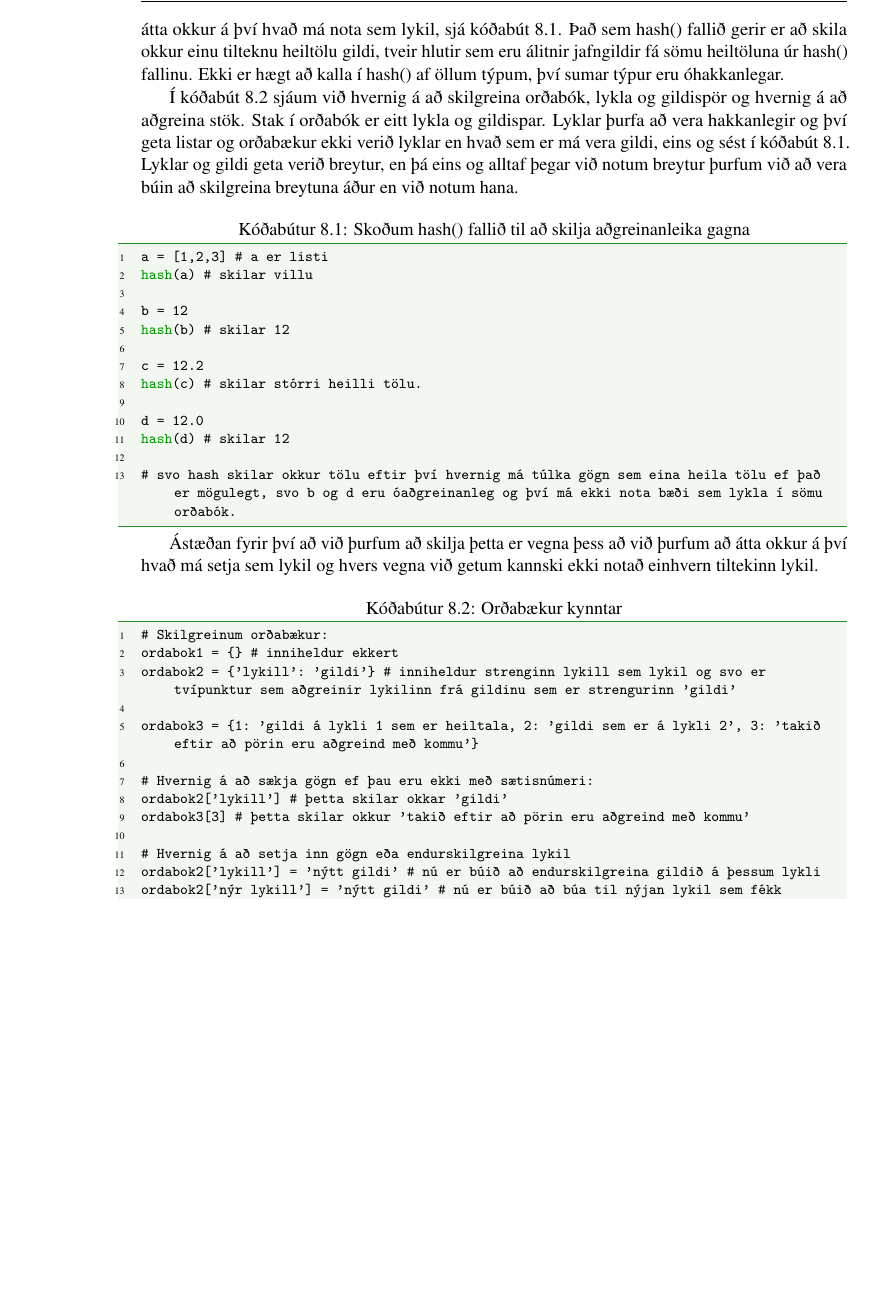
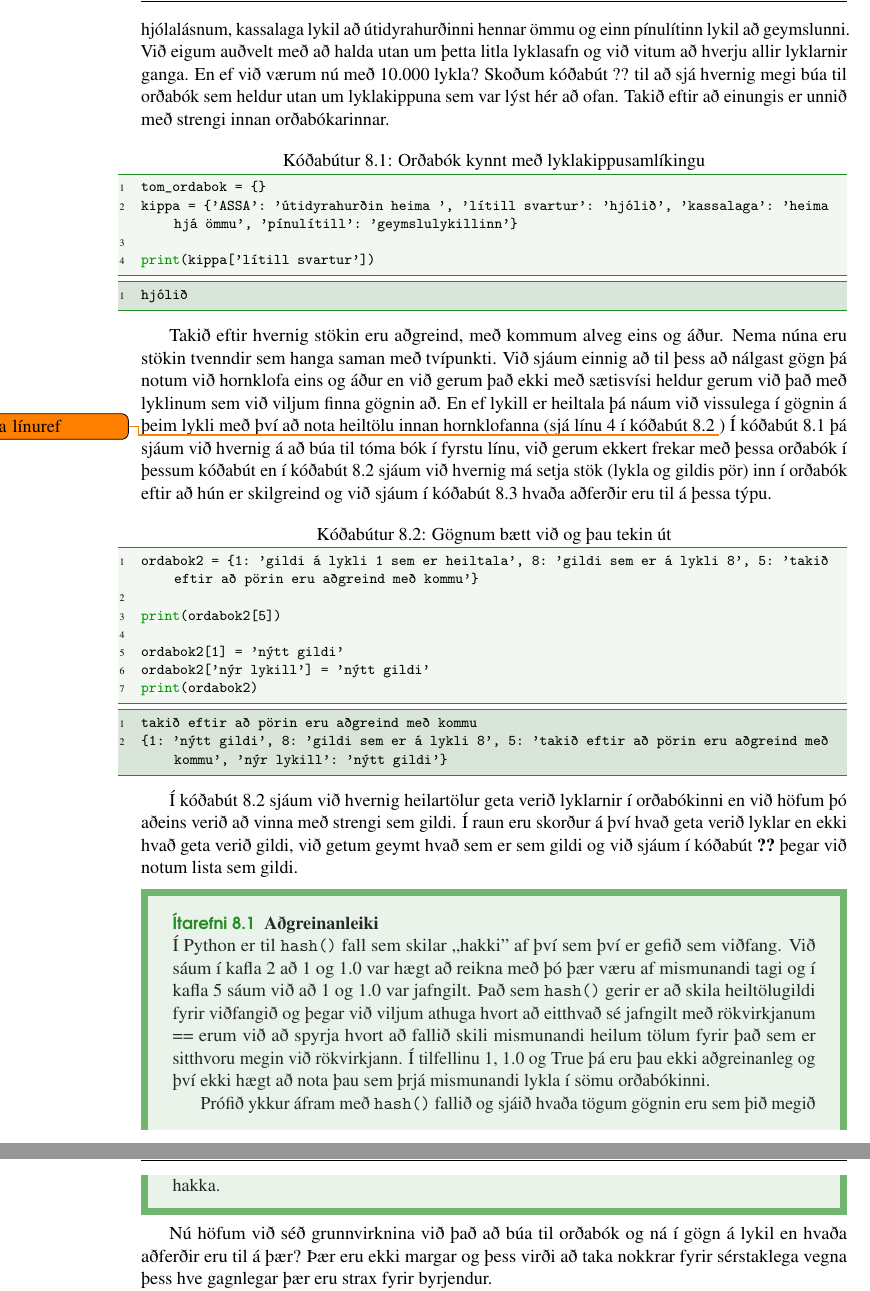
Before and after one commit to valborg/Python-fyrir-byrjendur, a LaTeX thesis (main.tex, which reads dict.tex): part of page 70 of 132 before the commit and two parts of pages 70 and 71 of 134 after it, the two joined at a grey line, cut at the place of the change, the shorter picture padded with empty space. Compiled offline with pdfLaTeX.

Commit message:
hér á eftir að klára ítrunina en þetta er eiginlega alveg endurskrifað

```diff
--- a/dict.tex
+++ b/dict.tex
@@ -26,0 +27,55 @@ Eins og kom fram í inngangi er gögnum í orðabókum skipt niður á lyklana s
+Sjáum fyrir okkur lyklakippuna okkar þar sem við erum með stóran ASSA lykil að útidyrahurðinni, lítinn lykil með svörtu plasti að hjólalásnum, kassalaga lykil að útidyrahurðinni hennar ömmu og einn pínulítinn lykil að geymslunni.
+Við eigum auðvelt með að halda utan um þetta litla lyklasafn og við vitum að hverju allir lyklarnir ganga.
+En ef við værum nú með 10.000 lykla?
+Skoðum kóðabút ?? til að sjá hvernig megi búa til orðabók sem heldur utan um lyklakippuna sem var lýst hér að ofan.
+Takið eftir að einungis er unnið með strengi innan orðabókarinnar.
+
+\begin{lstlisting}[caption=Orðabók kynnt með lyklakippusamlíkingu, label=lst:dict-kynnt]
+tom_ordabok = {}
+kippa = {'ASSA': 'útidyrahurðin heima ', 'lítill svartur': 'hjólið', 'kassalaga': 'heima hjá ömmu', 'pínulítill': 'geymslulykillinn'}
+
+print(kippa['lítill svartur'])
+\end{lstlisting}
+\lstset{style=uttak}
+\begin{lstlisting}
+hjólið
+\end{lstlisting}
+\lstset{style=venjulegt}
+
+Takið eftir hvernig stökin eru aðgreind, með kommum alveg eins og áður.
+Nema núna eru stökin tvenndir sem hanga saman með tvípunkti.
+Við sjáum einnig að til þess að nálgast gögn þá notum við hornklofa eins og áður en við gerum það ekki með sætisvísi heldur gerum við það með lyklinum sem við viljum finna gögnin að.
+En ef lykill er heiltala þá náum við vissulega í gögnin á þeim lykli með því að nota heiltölu innan hornklofanna (sjá línu 4 í kóðabút \ref{lst:dict-kynnt2} \todo{viðhalda línuref})
+Í kóðabút \ref{lst:dict-kynnt} þá sjáum við hvernig á að búa til tóma bók í fyrstu línu, við gerum ekkert frekar með þessa orðabók í þessum kóðabút en í kóðabút \ref{lst:dict-kynnt2} sjáum við hvernig má setja stök (lykla og gildis pör) inn í orðabók eftir að hún er skilgreind og við sjáum í kóðabút \ref{lst:dict-kynnt3} hvaða aðferðir eru til á þessa týpu.
+
+\begin{lstlisting}[caption=Gögnum bætt við og þau tekin út, label=lst:dict-kynnt2]
+ordabok2 = {1: 'gildi á lykli 1 sem er heiltala', 8: 'gildi sem er á lykli 8', 5: 'takið eftir að pörin eru aðgreind með kommu'}
+
+print(ordabok2[5])
+
+ordabok2[1] = 'nýtt gildi'
+ordabok2['nýr lykill'] = 'nýtt gildi'
+print(ordabok2)
+\end{lstlisting}
+\lstset{style=uttak}
+\begin{lstlisting}
+takið eftir að pörin eru aðgreind með kommu
+{1: 'nýtt gildi', 8: 'gildi sem er á lykli 8', 5: 'takið eftir að pörin eru aðgreind með kommu', 'nýr lykill': 'nýtt gildi'}
+\end{lstlisting}
+\lstset{style=venjulegt}
+
+Í kóðabút \ref{lst:dict-kynnt2} sjáum við hvernig heilartölur geta verið lyklarnir í orðabókinni en við höfum þó aðeins verið að vinna með strengi sem gildi.
+Í raun eru skorður á því hvað geta verið lyklar en ekki hvað geta verið gildi, við getum geymt hvað sem er sem gildi og við sjáum í kóðabút \ref{lst:dict-itrad} þegar við notum lista sem gildi.
+
+\begin{itarefni}
+\textbf{Aðgreinanleiki}\\
+Í Python er til \texttt{hash()} fall sem skilar ,,hakki'' af því sem því er gefið sem viðfang.
+Við sáum í kafla \ref{k:tolur} að 1 og 1.0 var hægt að reikna með þó þær væru af mismunandi tagi og í kafla \ref{k:segðir} sáum við að 1 og 1.0 var jafngilt.
+Það sem \texttt{hash()} gerir er að skila heiltölugildi fyrir viðfangið og þegar við viljum athuga hvort að eitthvað sé jafngilt með rökvirkjanum == erum við að spyrja hvort að fallið skili mismunandi heilum tölum fyrir það sem er sitthvoru megin við rökvirkjann.
+Í tilfellinu 1, 1.0 og True þá eru þau ekki aðgreinanleg og því ekki hægt að nota þau sem þrjá mismunandi lykla í sömu orðabókinni.
+
+Prófið ykkur áfram með \texttt{hash()} fallið og sjáið hvaða tögum gögnin eru sem þið megið hakka.
+\end{itarefni}
+
+Nú höfum við séð grunnvirknina við það að búa til orðabók og ná í gögn á lykil en hvaða aðferðir eru til á þær?
+Þær eru ekki margar og þess virði að taka nokkrar fyrir sérstaklega vegna þess hve gagnlegar þær eru strax fyrir byrjendur.
@@ -52,21 +138,8 @@ hash(d) # skilar 12
 
 Ástæðan fyrir því að við þurfum að skilja þetta er vegna þess að við þurfum að átta okkur á því hvað má setja sem lykil og hvers vegna við getum kannski ekki notað einhvern tiltekinn lykil.
 
-\begin{lstlisting}[caption=Orðabækur kynntar, label=lst:dict-kynntar]
-# Skilgreinum orðabækur:
-ordabok1 = {} # inniheldur ekkert
-ordabok2 = {'lykill': 'gildi'} # inniheldur strenginn lykill sem lykil og svo er tvípunktur sem aðgreinir lykilinn frá gildinu sem er strengurinn 'gildi'
 
-ordabok3 = {1: 'gildi á lykli 1 sem er heiltala, 2: 'gildi sem er á lykli 2', 3: 'takið eftir að pörin eru aðgreind með kommu'}
-
-# Hvernig á að sækja gögn ef þau eru ekki með sætisnúmeri:
-ordabok2['lykill'] # þetta skilar okkar 'gildi'
-ordabok3[3] # þetta skilar okkur 'takið eftir að pörin eru aðgreind með kommu'
-
-# Hvernig á að setja inn gögn eða endurskilgreina lykil
-ordabok2['lykill'] = 'nýtt gildi' # nú er búið að endurskilgreina gildið á þessum lykli
-ordabok2['nýr lykill'] = 'nýtt gildi' # nú er búið að búa til nýjan lykil sem fékk eitthvað gildi
-\end{lstlisting}
+}
 
 \section{Ítrað í gegnum orðabækur}\index{Ítrað í gegnum orðabækur}
 
```
Also changed, not shown: dict.tex (39 more changed lines).
